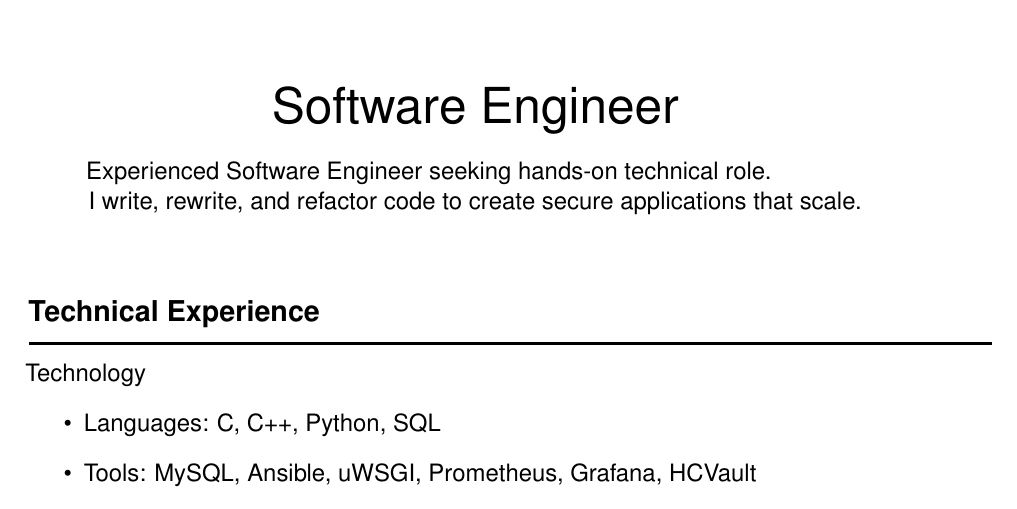
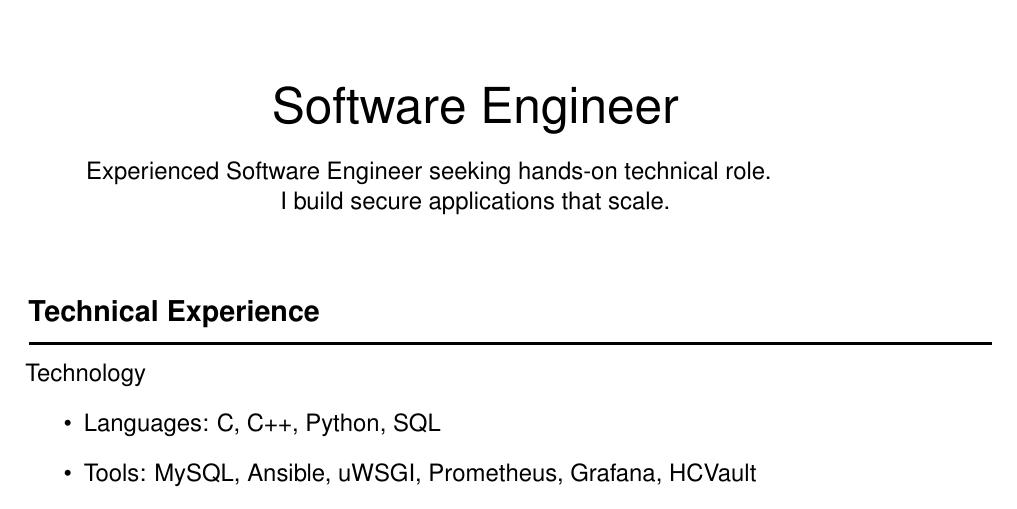
Before and after one commit to mathieu-lacage/mathieu-lacage.github.io, a LaTeX CV (resume/cv-software.tex): part of page 1 of 2, cut so that both start at the same text. Compiled offline with LaTeX, dvips and Ghostscript.

Commit message:
simplify

```diff
--- a/resume/cv-software.tex
+++ b/resume/cv-software.tex
@@ -68,7 +68,7 @@ Mathieu Lacage & mathieu.lacage@cutebugs.net\\
 
 \begin{center}
 Experienced Software Engineer seeking hands-on technical role.\newline
-I write, rewrite, and refactor code to create
+I build
 secure applications that scale.
 \end{center}
 
```
